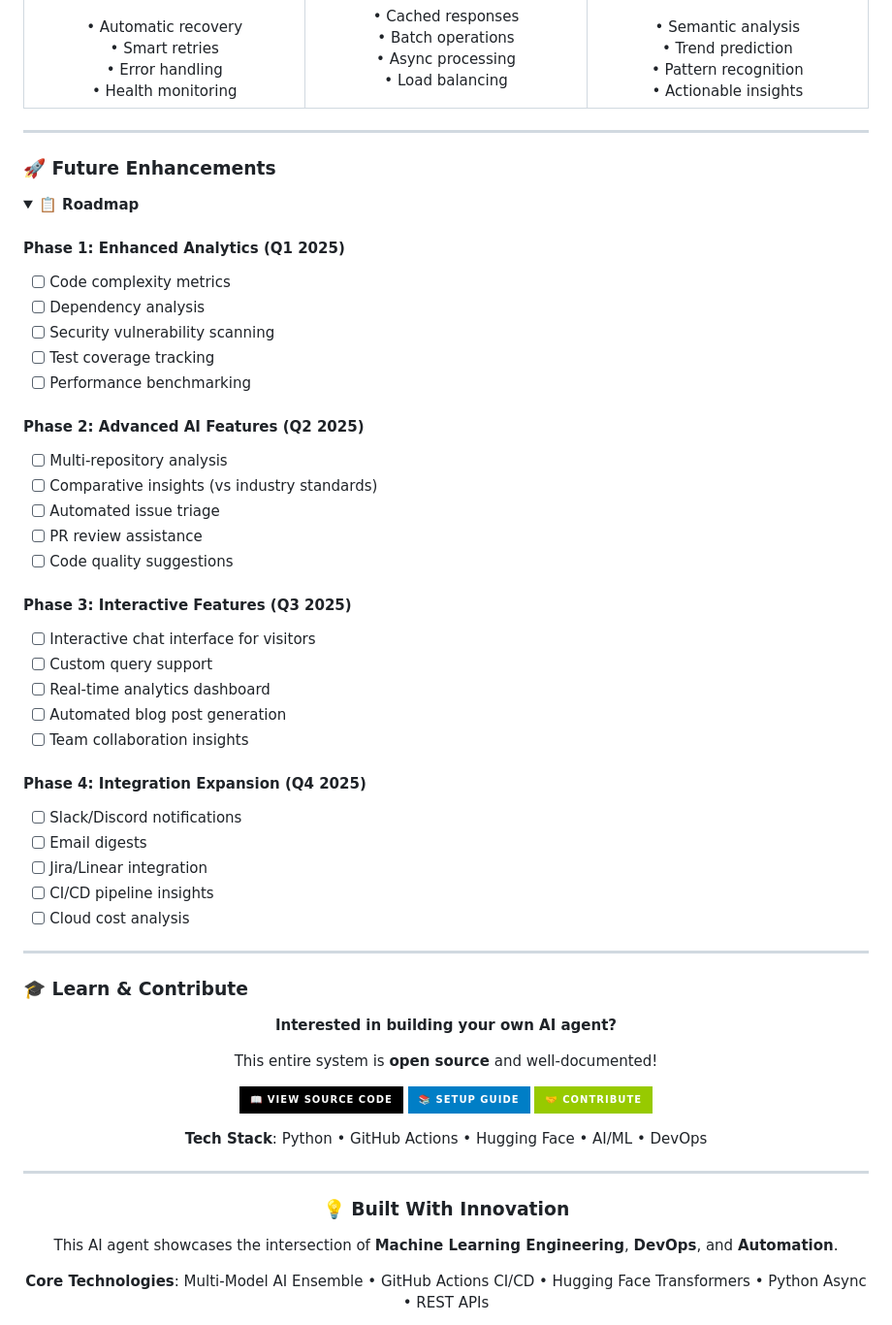
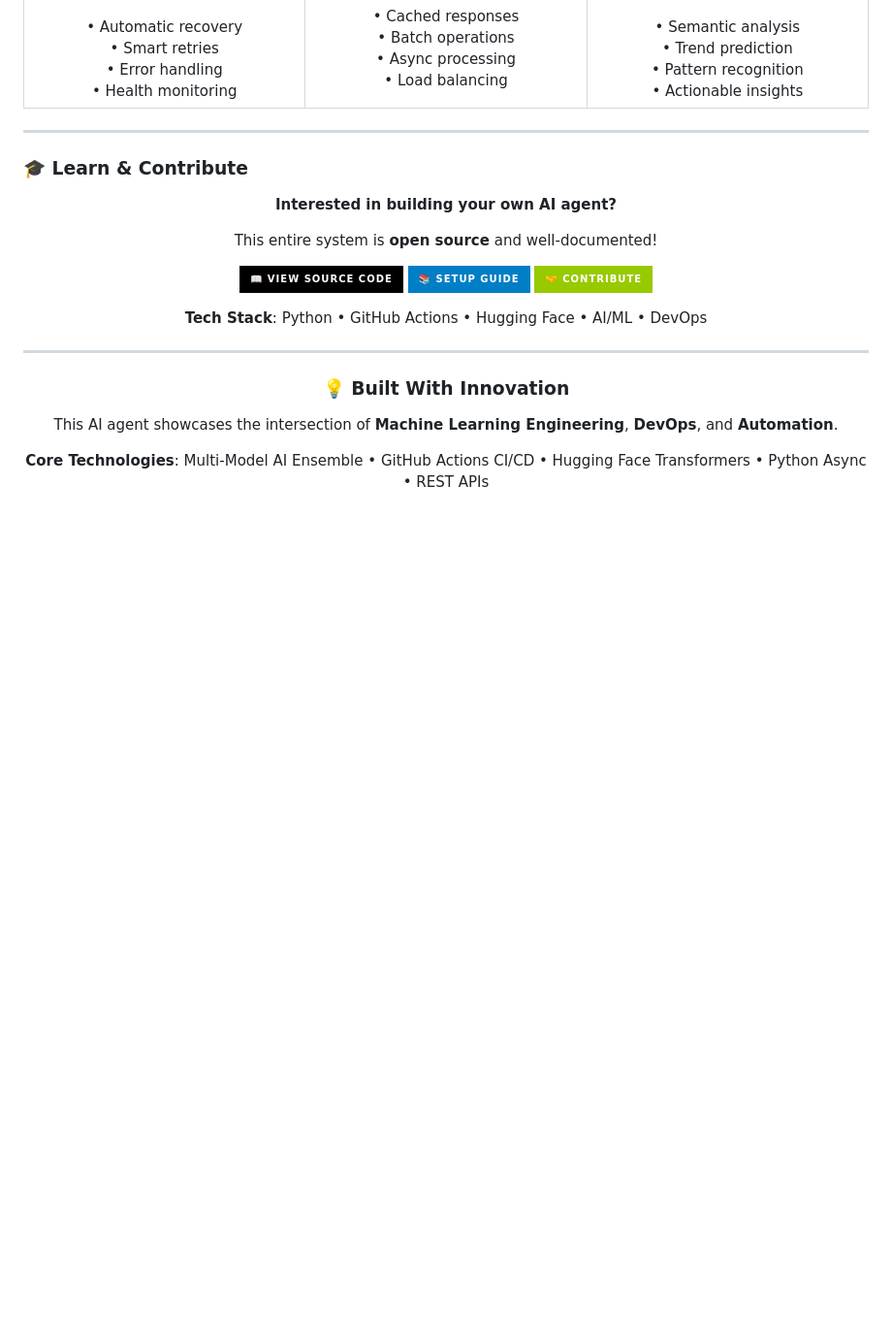
Before and after one commit to RyoK3N/RyoK3N, a Markdown page: README.md, the part around the change. Shown at 97% size. Rendered like a GitHub page; folded sections open; badges without logos; blank space fills up the shorter version.

```diff
--- a/README.md
+++ b/README.md
@@ -913,42 +913,6 @@ Deep understanding of code patterns, development trends, and team dynamics
 
 ---
 
-### 🚀 Future Enhancements
-
-<details>
-<summary><b>📋 Roadmap</b></summary>
-
-#### Phase 1: Enhanced Analytics (Q1 2025)
-- [ ] Code complexity metrics
-- [ ] Dependency analysis
-- [ ] Security vulnerability scanning
-- [ ] Test coverage tracking
-- [ ] Performance benchmarking
-
-#### Phase 2: Advanced AI Features (Q2 2025)
-- [ ] Multi-repository analysis
-- [ ] Comparative insights (vs industry standards)
-- [ ] Automated issue triage
-- [ ] PR review assistance
-- [ ] Code quality suggestions
-
-#### Phase 3: Interactive Features (Q3 2025)
-- [ ] Interactive chat interface for visitors
-- [ ] Custom query support
-- [ ] Real-time analytics dashboard
-- [ ] Automated blog post generation
-- [ ] Team collaboration insights
-
-#### Phase 4: Integration Expansion (Q4 2025)
-- [ ] Slack/Discord notifications
-- [ ] Email digests
-- [ ] Jira/Linear integration
-- [ ] CI/CD pipeline insights
-- [ ] Cloud cost analysis
-
-</details>
-
----
 
 ### 🎓 Learn & Contribute
 
```
